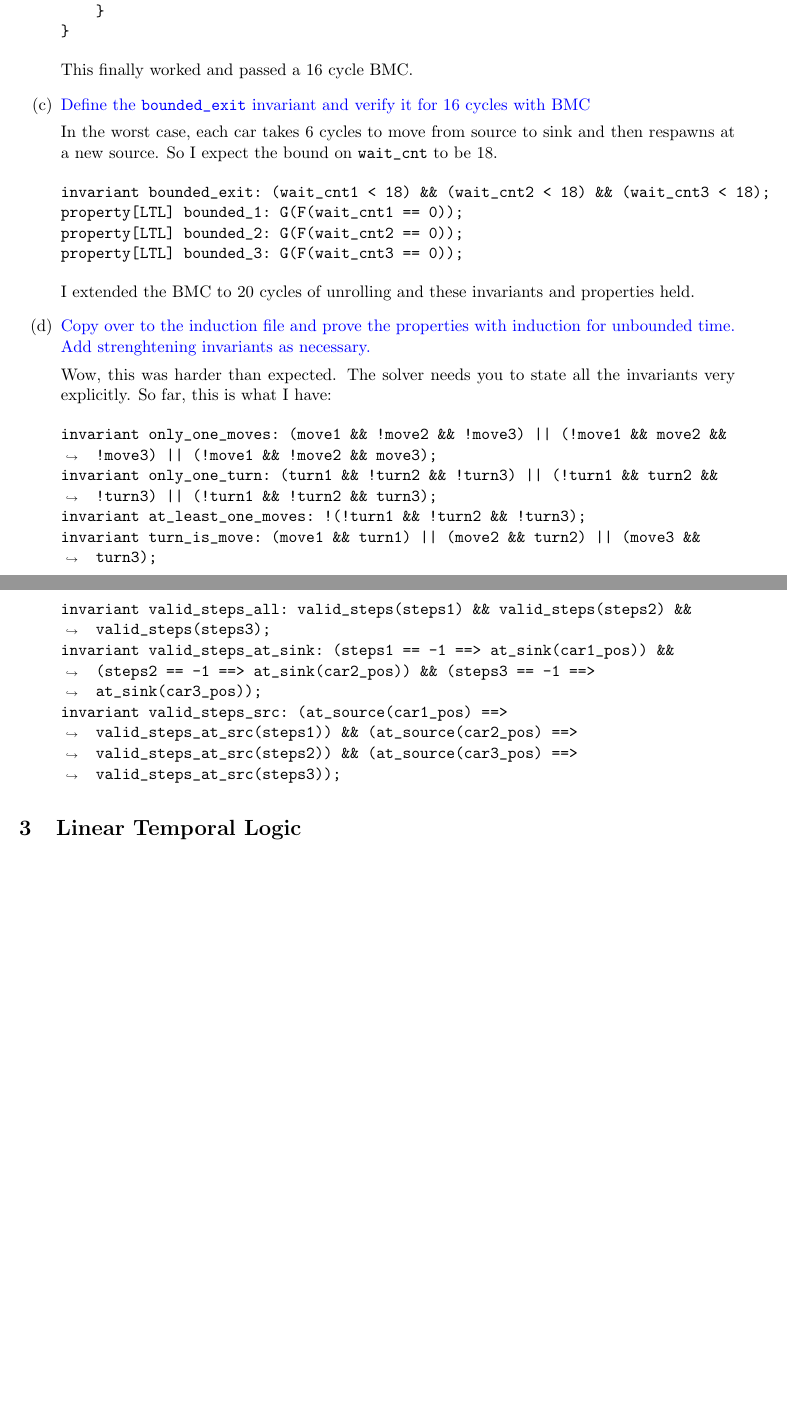
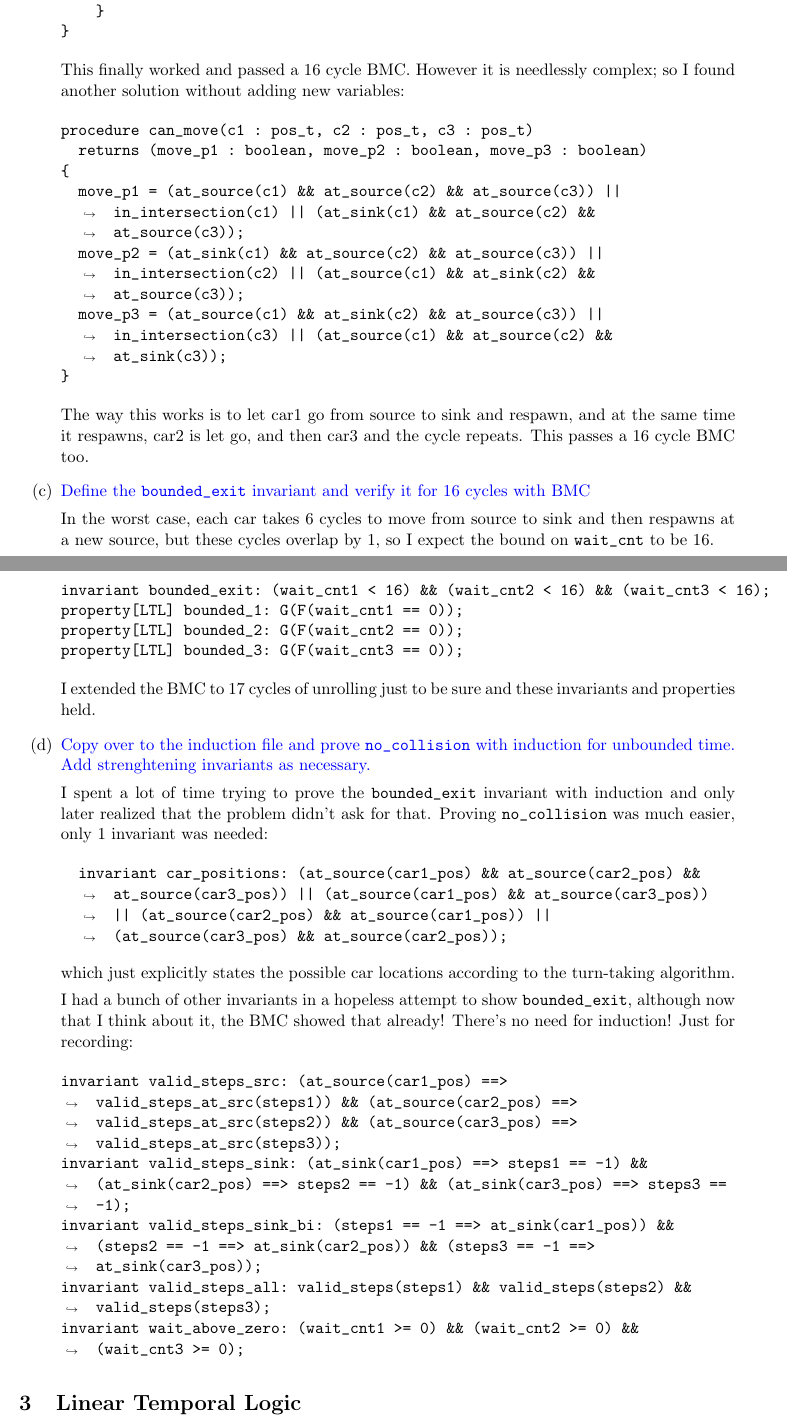
Before and after one commit to vighneshiyer/ee219c-formal, a LaTeX problem sheet (hw/hw3/hw3.tex): two parts of pages 4 and 5 of 7, joined at a grey line, cut so that both start at the same text, the shorter picture padded with empty space. Compiled offline with pdfLaTeX.

Commit message:
hw3 done

```diff
--- a/hw/hw3/hw3.tex
+++ b/hw/hw3/hw3.tex
@@ -159,33 +159,52 @@ turn1_status: turn_t, turn2_status: turn_t, turn3_status: turn_t)
 }
     \end{minted}
 
-    This finally worked and passed a 16 cycle BMC.
+    This finally worked and passed a 16 cycle BMC. However it is needlessly complex; so I found another solution without adding new variables:
+
+    \begin{minted}[breaklines]{text}
+procedure can_move(c1 : pos_t, c2 : pos_t, c3 : pos_t)
+  returns (move_p1 : boolean, move_p2 : boolean, move_p3 : boolean)
+{
+  move_p1 = (at_source(c1) && at_source(c2) && at_source(c3)) || in_intersection(c1) || (at_sink(c1) && at_source(c2) && at_source(c3));
+  move_p2 = (at_sink(c1) && at_source(c2) && at_source(c3)) || in_intersection(c2) || (at_source(c1) && at_sink(c2) && at_source(c3));
+  move_p3 = (at_source(c1) && at_sink(c2) && at_source(c3)) || in_intersection(c3) || (at_source(c1) && at_source(c2) && at_sink(c3));
+}
+    \end{minted}
+
+    The way this works is to let car1 go from source to sink and respawn, and at the same time it respawns, car2 is let go, and then car3 and the cycle repeats.
+    This passes a 16 cycle BMC too.
 
   \item {\color{blue}Define the \verb|bounded_exit| invariant and verify it for 16 cycles with BMC}
 
-    In the worst case, each car takes 6 cycles to move from source to sink and then respawns at a new source. So I expect the bound on \verb|wait_cnt| to be 18.
+    In the worst case, each car takes 6 cycles to move from source to sink and then respawns at a new source, but these cycles overlap by 1, so I expect the bound on \verb|wait_cnt| to be 16.
 
     \begin{minted}{text}
-invariant bounded_exit: (wait_cnt1 < 18) && (wait_cnt2 < 18) && (wait_cnt3 < 18);
+invariant bounded_exit: (wait_cnt1 < 16) && (wait_cnt2 < 16) && (wait_cnt3 < 16);
 property[LTL] bounded_1: G(F(wait_cnt1 == 0));
 property[LTL] bounded_2: G(F(wait_cnt2 == 0));
 property[LTL] bounded_3: G(F(wait_cnt3 == 0));
     \end{minted}
 
-    I extended the BMC to 20 cycles of unrolling and these invariants and properties held.
+    I extended the BMC to 17 cycles of unrolling just to be sure and these invariants and properties held.
 
-  \item {\color{blue}Copy over to the induction file and prove the properties with induction for unbounded time. Add strenghtening invariants as necessary.}
+  \item {\color{blue}Copy over to the induction file and prove \verb|no_collision| with induction for unbounded time. Add strenghtening invariants as necessary.}
 
-    Wow, this was harder than expected. The solver needs you to state all the invariants very explicitly. So far, this is what I have:
+    I spent a lot of time trying to prove the \verb|bounded_exit| invariant with induction and only later realized that the problem didn't ask for that. Proving \verb|no_collision| was much easier, only 1 invariant was needed:
 
     \begin{minted}[breaklines]{text}
-invariant only_one_moves: (move1 && !move2 && !move3) || (!move1 && move2 && !move3) || (!move1 && !move2 && move3);
-invariant only_one_turn: (turn1 && !turn2 && !turn3) || (!turn1 && turn2 && !turn3) || (!turn1 && !turn2 && turn3);
-invariant at_least_one_moves: !(!turn1 && !turn2 && !turn3);
-invariant turn_is_move: (move1 && turn1) || (move2 && turn2) || (move3 && turn3);
+  invariant car_positions: (at_source(car1_pos) && at_source(car2_pos) && at_source(car3_pos)) || (at_source(car1_pos) && at_source(car3_pos)) || (at_source(car2_pos) && at_source(car1_pos)) || (at_source(car3_pos) && at_source(car2_pos));
+    \end{minted}
+
+    which just explicitly states the possible car locations according to the turn-taking algorithm.
+
+    I had a bunch of other invariants in a hopeless attempt to show \verb|bounded_exit|, although now that I think about it, the BMC showed that already! There's no need for induction! Just for recording:
+
+    \begin{minted}[breaklines]{text}
+invariant valid_steps_src: (at_source(car1_pos) ==> valid_steps_at_src(steps1)) && (at_source(car2_pos) ==> valid_steps_at_src(steps2)) && (at_source(car3_pos) ==> valid_steps_at_src(steps3));
+invariant valid_steps_sink: (at_sink(car1_pos) ==> steps1 == -1) && (at_sink(car2_pos) ==> steps2 == -1) && (at_sink(car3_pos) ==> steps3 == -1);
+invariant valid_steps_sink_bi: (steps1 == -1 ==> at_sink(car1_pos)) && (steps2 == -1 ==> at_sink(car2_pos)) && (steps3 == -1 ==> at_sink(car3_pos));
 invariant valid_steps_all: valid_steps(steps1) && valid_steps(steps2) && valid_steps(steps3);
-invariant valid_steps_at_sink: (steps1 == -1 ==> at_sink(car1_pos)) && (steps2 == -1 ==> at_sink(car2_pos)) && (steps3 == -1 ==> at_sink(car3_pos));
-invariant valid_steps_src: (at_source(car1_pos) ==> valid_steps_at_src(steps1)) && (at_source(car2_pos) ==> valid_steps_at_src(steps2)) && (at_source(car3_pos) ==> valid_steps_at_src(steps3));
+invariant wait_above_zero: (wait_cnt1 >= 0) && (wait_cnt2 >= 0) && (wait_cnt3 >= 0);
     \end{minted}
 \end{enumerate}
 
```
Also changed, not shown: hw/hw3/hw3.pdf, hw/hw3/hw3.tex (4 more changed lines), 2 other files.
